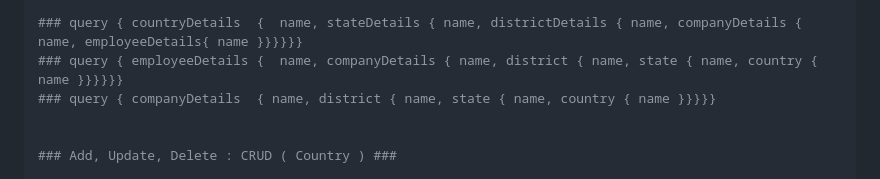
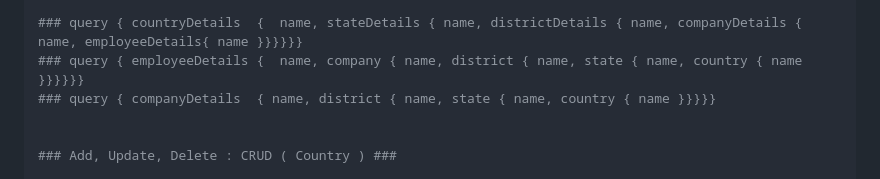
Before and after one commit to prasenjit1011/nestjsmongodb, a Markdown page: README.md, the part around the change. GitHub-like rendering.

Commit message:
Midleware and GraphQL

```diff
--- a/README.md
+++ b/README.md
@@ -45,7 +45,7 @@
 ### stateDetails, districtDetails, companyDetails
 
 ### query { countryDetails  {  name, stateDetails { name, districtDetails { name, companyDetails { name, employeeDetails{ name }}}}}}
-### query { employeeDetails {  name, companyDetails { name, district { name, state { name, country { name }}}}}}
+### query { employeeDetails {  name, company { name, district { name, state { name, country { name }}}}}}
 ### query { companyDetails  { name, district { name, state { name, country { name }}}}}
 
 
```
